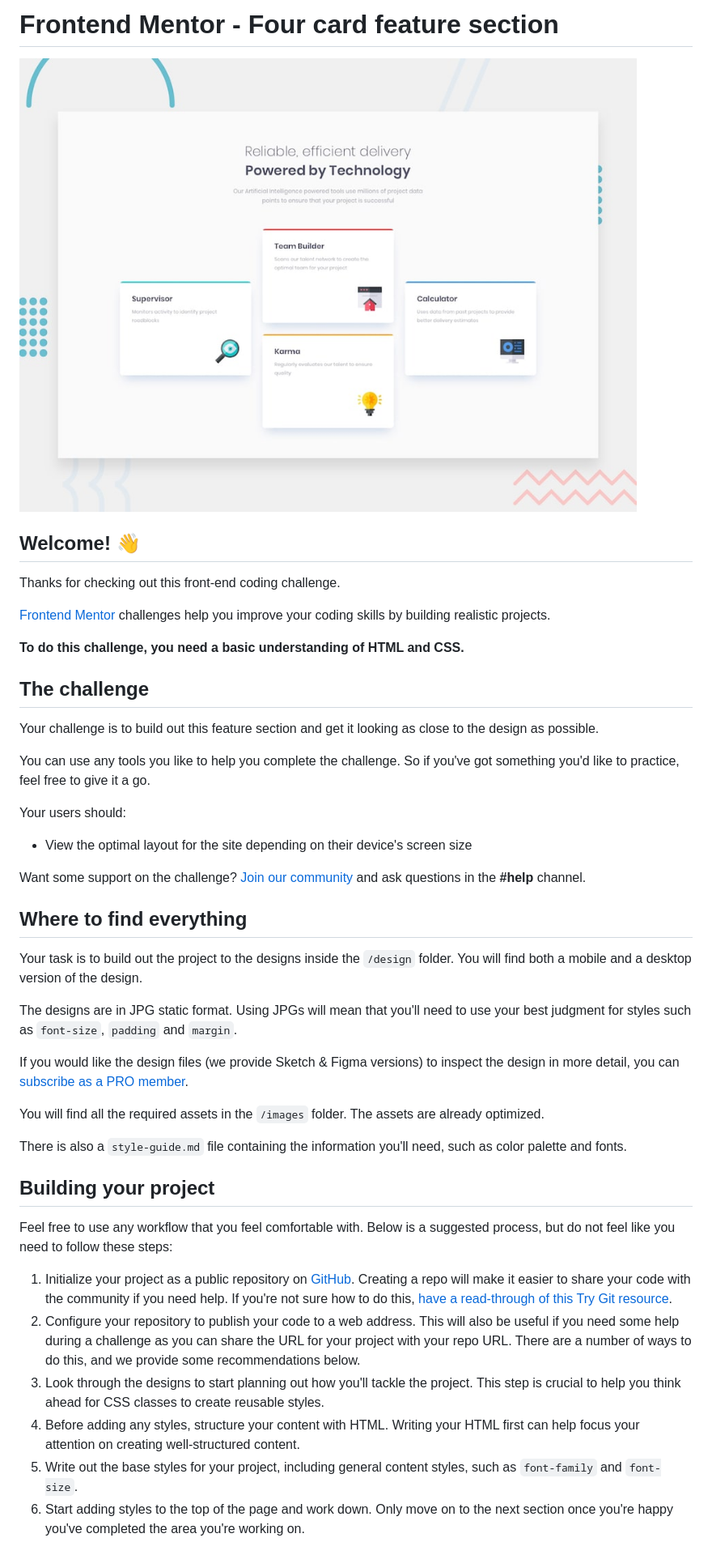
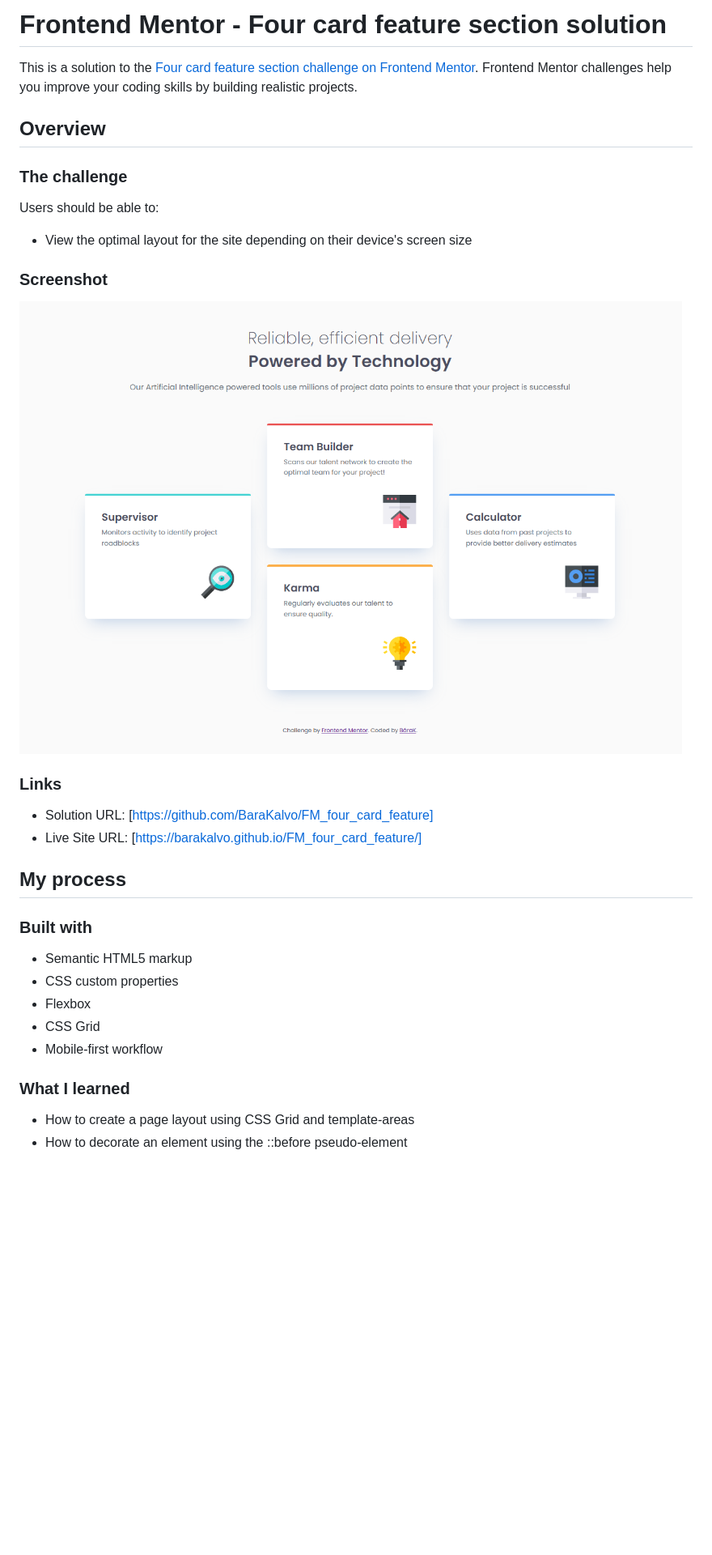
Before and after one commit to BaraKalvo/FM_four_card_feature, a Markdown page: README.md, the part around the change printed below. Shown: that part at 81% size. Drawn GitHub-style; pictures changed too: images/screenshot_four_cards.png (added); blank space fills up the shorter version.

```diff
--- a/README.md
+++ b/README.md
@@ -1,47 +1,37 @@
-# Frontend Mentor - Four card feature section
+# Frontend Mentor - Four card feature section solution
 
-![Design preview for the Four card feature section coding challenge](./design/desktop-preview.jpg)
+This is a solution to the [Four card feature section challenge on Frontend Mentor](https://www.frontendmentor.io/challenges/four-card-feature-section-weK1eFYK). Frontend Mentor challenges help you improve your coding skills by building realistic projects.
 
-## Welcome! 👋
+## Overview
 
-Thanks for checking out this front-end coding challenge.
+### The challenge
 
-[Frontend Mentor](https://www.frontendmentor.io) challenges help you improve your coding skills by building realistic projects.
-
-**To do this challenge, you need a basic understanding of HTML and CSS.**
-
-## The challenge
-
-Your challenge is to build out this feature section and get it looking as close to the design as possible.
-
-You can use any tools you like to help you complete the challenge. So if you've got something you'd like to practice, feel free to give it a go.
-
-Your users should:
+Users should be able to:
 
 - View the optimal layout for the site depending on their device's screen size
 
-Want some support on the challenge? [Join our community](https://www.frontendmentor.io/community) and ask questions in the **#help** channel.
+### Screenshot
 
-## Where to find everything
+![Screenshot](./images/screenshot_four_cards.png)
 
-Your task is to build out the project to the designs inside the `/design` folder. You will find both a mobile and a desktop version of the design.
+### Links
 
-The designs are in JPG static format. Using JPGs will mean that you'll need to use your best judgment for styles such as `font-size`, `padding` and `margin`.
+- Solution URL: [https://github.com/BaraKalvo/FM_four_card_feature]
+- Live Site URL: [https://barakalvo.github.io/FM_four_card_feature/]
 
-If you would like the design files (we provide Sketch & Figma versions) to inspect the design in more detail, you can [subscribe as a PRO member](https://www.frontendmentor.io/pro).
+## My process
 
-You will find all the required assets in the `/images` folder. The assets are already optimized.
+### Built with
 
-There is also a `style-guide.md` file containing the information you'll need, such as color palette and fonts.
+- Semantic HTML5 markup
+- CSS custom properties
+- Flexbox
+- CSS Grid
+- Mobile-first workflow
 
-## Building your project
+### What I learned
 
-Feel free to use any workflow that you feel comfortable with. Below is a suggested process, but do not feel like you need to follow these steps:
+- How to create a page layout using CSS Grid and template-areas
+- How to decorate an element using the ::before pseudo-element
 
-1. Initialize your project as a public repository on [GitHub](https://github.com/). Creating a repo will make it easier to share your code with the community if you need help. If you're not sure how to do this, [have a read-through of this Try Git resource](https://try.github.io/).
-2. Configure your repository to publish your code to a web address. This will also be useful if you need some help during a challenge as you can share the URL for your project with your repo URL. There are a number of ways to do this, and we provide some recommendations below.
-3. Look through the designs to start planning out how you'll tackle the project. This step is crucial to help you think ahead for CSS classes to create reusable styles.
-4. Before adding any styles, structure your content with HTML. Writing your HTML first can help focus your attention on creating well-structured content.
-5. Write out the base styles for your project, including general content styles, such as `font-family` and `font-size`.
-6. Start adding styles to the top of the page and work down. Only move on to the next section once you're happy you've completed the area you're working on.
 
```
Also changed, not shown: other parts of README.md (+2 -43 lines), README-template.md (deleted, +0 -110 lines).
